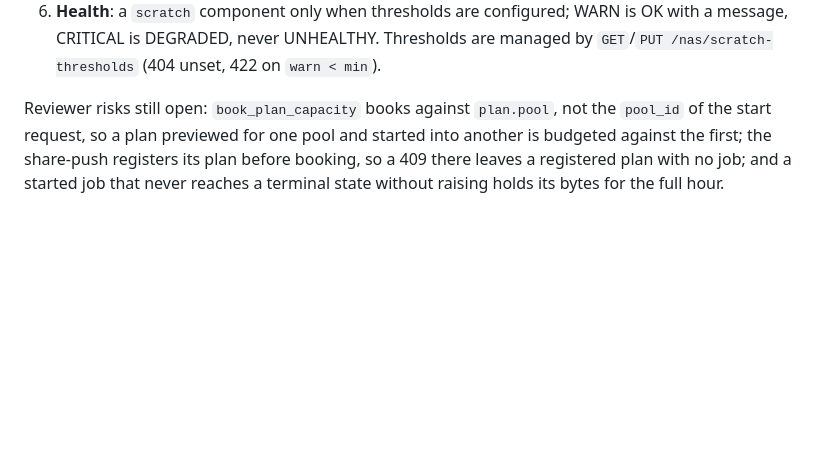
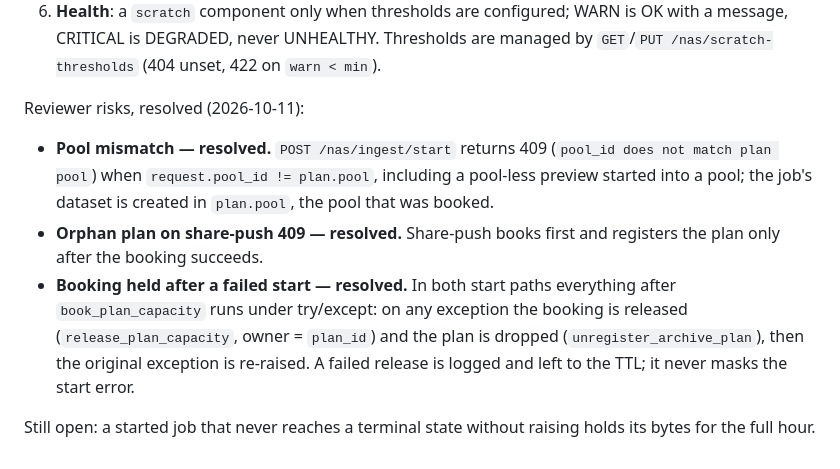
Before and after one commit to Amantux/OpenBlade, a Markdown page: docs/decisions/2026-10-09-persistent-drive-leases.md, the part around the change. GitHub-like rendering; blank space fills up the shorter version.

Commit message:
docs(decisions): mark the capacity start-path risks resolved
Co-Authored-By: Claude Opus 5.5 <noreply@anthropic.com>
Claude-Session: https://claude.ai/code/session_016uyKrkqBY5KxLuSjotaVGD

```diff
--- a/docs/decisions/2026-10-09-persistent-drive-leases.md
+++ b/docs/decisions/2026-10-09-persistent-drive-leases.md
@@ -311,8 +311,18 @@ Decisions (WS-capacity, fleet round 3):
    with a message, CRITICAL is DEGRADED, never UNHEALTHY. Thresholds are managed by
    `GET`/`PUT /nas/scratch-thresholds` (404 unset, 422 on `warn < min`).
 
-Reviewer risks still open: `book_plan_capacity` books against `plan.pool`, not the
-`pool_id` of the start request, so a plan previewed for one pool and started into
-another is budgeted against the first; the share-push registers its plan before
-booking, so a 409 there leaves a registered plan with no job; and a started job that
-never reaches a terminal state without raising holds its bytes for the full hour.
+Reviewer risks, resolved (2026-10-11):
+- **Pool mismatch — resolved.** `POST /nas/ingest/start` returns 409 (`pool_id does
+  not match plan pool`) when `request.pool_id != plan.pool`, including a pool-less
+  preview started into a pool; the job's dataset is created in `plan.pool`, the pool
+  that was booked.
+- **Orphan plan on share-push 409 — resolved.** Share-push books first and registers
+  the plan only after the booking succeeds.
+- **Booking held after a failed start — resolved.** In both start paths everything
+  after `book_plan_capacity` runs under try/except: on any exception the booking is
+  released (`release_plan_capacity`, owner = `plan_id`) and the plan is dropped
+  (`unregister_archive_plan`), then the original exception is re-raised. A failed
+  release is logged and left to the TTL; it never masks the start error.
+
+Still open: a started job that never reaches a terminal state without raising holds
+its bytes for the full hour.
```
